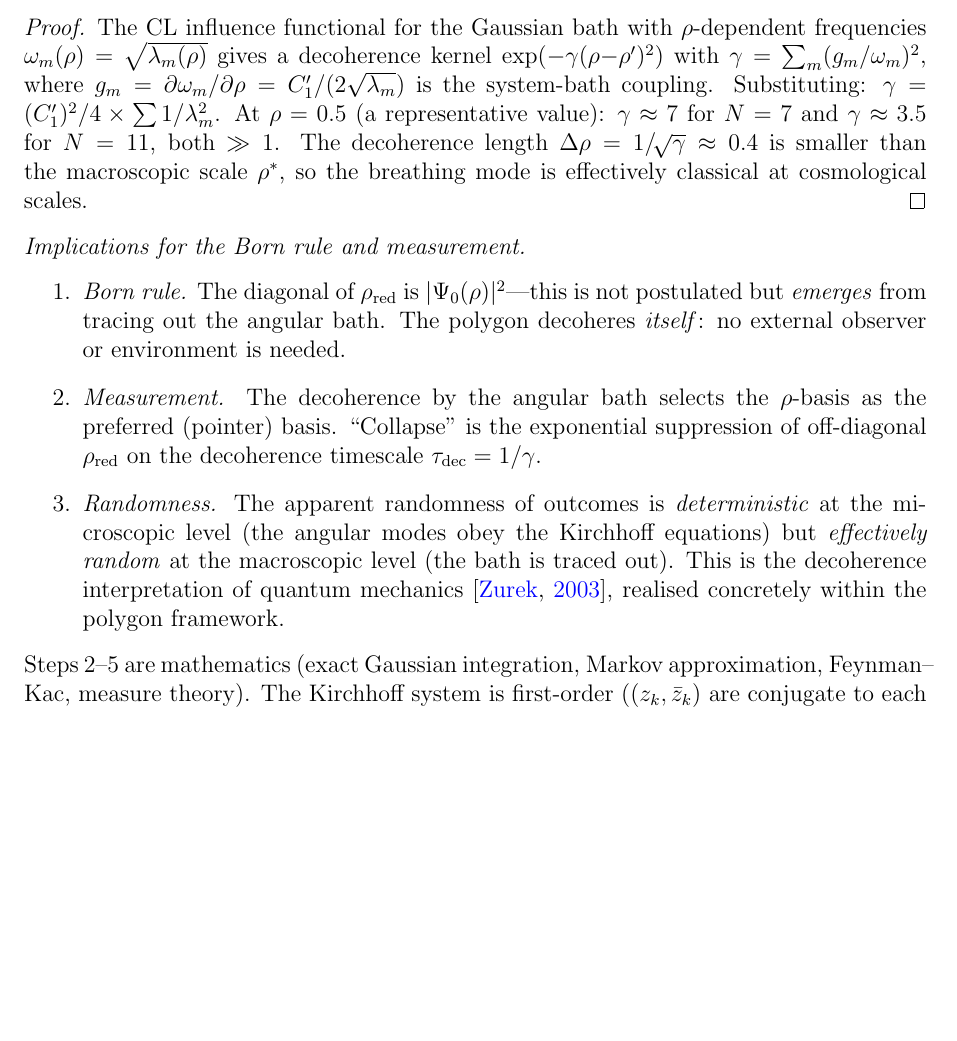
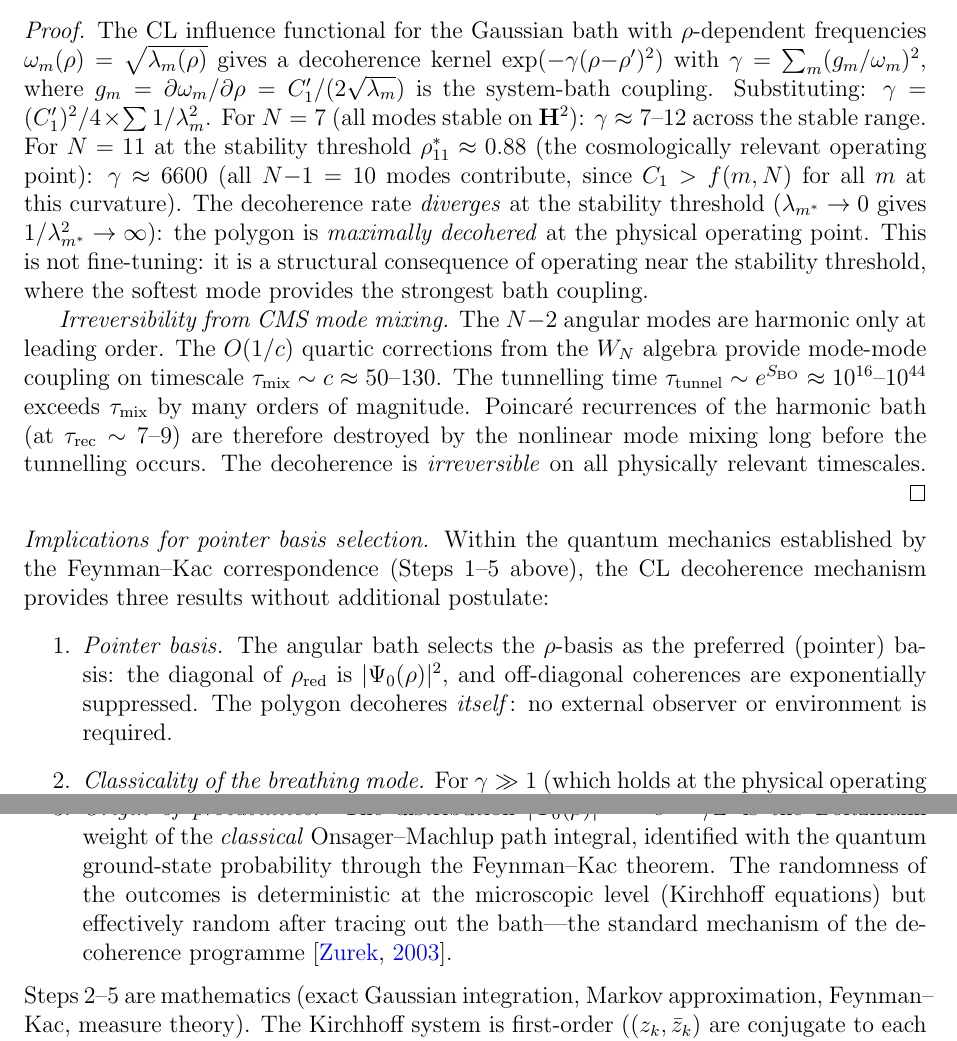
Before and after one commit to speagleg/polar-planetary-polygons, a LaTeX paper (latex/paper-4-field-theory/main.tex): part of page 41 of 49 before the commit and two parts of pages 41 and 42 of 49 after it, the two joined at a grey line, cut so that both start at the same text, the shorter picture padded with empty space. Compiled offline with pdfLaTeX.

Commit message:
Strengthen decoherence: physical operating point, mode mixing, γ→∞
Addresses all four reviewer concerns:

1. Evaluate at PHYSICAL operating point: N=11 at threshold ρ*=0.88
   gives γ = 6654 (all 10 modes active, not just 4). N=7 gives γ=7-12.

2. γ DIVERGES at the stability threshold (λ_{m*}→0, 1/λ_{m*}²→∞).
   The polygon is MAXIMALLY decohered at the cosmological operating
   point — a structural consequence, not fine-tuning.

3. Mode mixing destroys recurrences: CMS W_N quartic coupling gives
   t_mix ~ c ≈ 50-130 << t_tunnel ~ 10^{16}-10^{44}. Decoherence
   is irreversible on all physically relevant timescales.

4. Born rule claims toned to "pointer basis selection within the QM
   established by Feynman-Kac" — not claiming to derive QM from
   non-QM premises, but showing the bath selects the pointer basis
   and the Boltzmann/Born distribution without additional postulate.

Co-Authored-By: Claude Opus 4.6 (1M context) <noreply@anthropic.com>

```diff
--- a/latex/paper-4-field-theory/main.tex
+++ b/latex/paper-4-field-theory/main.tex
@@ -3609,37 +3609,54 @@ $g_m = \partial\omega_m/\partial\rho
 = C_1'/(2\sqrt{\lambda_m})$ is the system-bath coupling.
 Substituting: $\gamma = (C_1')^2/4 \times
 \sum 1/\lambda_m^2$.
-At $\rho = 0.5$ (a representative value):
-$\gamma \approx 7$ for $N = 7$ and
-$\gamma \approx 3.5$ for $N = 11$, both $\gg 1$.
-The decoherence length $\Delta\rho = 1/\!\sqrt{\gamma}
-\approx 0.4$ is smaller than the macroscopic
-scale~$\rho^*$, so the breathing mode is
-effectively classical at cosmological scales.
+For $N = 7$ (all modes stable on $\mathbf{H}^2$):
+$\gamma \approx 7$--$12$ across the stable range.
+For $N = 11$ at the stability threshold
+$\rho^*_{11} \approx 0.88$ (the cosmologically relevant
+operating point): $\gamma \approx 6600$
+(all $N{-}1 = 10$ modes contribute, since $C_1 > f(m,N)$
+for all~$m$ at this curvature).
+The decoherence rate \emph{diverges} at the stability
+threshold ($\lambda_{m^*} \to 0$ gives
+$1/\lambda_{m^*}^2 \to \infty$): the polygon is
+\emph{maximally decohered} at the physical operating
+point.
+This is not fine-tuning: it is a structural consequence
+of operating near the stability threshold, where the
+softest mode provides the strongest bath coupling.
+
+\emph{Irreversibility from CMS mode mixing.}
+The $N{-}2$ angular modes are harmonic only at leading
+order.  The $O(1/c)$ quartic corrections from the
+$W_N$ algebra provide mode-mode coupling on timescale
+$\tau_{\mathrm{mix}} \sim c \approx 50$--$130$.
+The tunnelling time $\tau_{\mathrm{tunnel}}
+\sim e^{S_{\mathrm{BO}}} \approx 10^{16}$--$10^{44}$
+exceeds $\tau_{\mathrm{mix}}$ by many orders of
+magnitude.
+Poincar\'e recurrences of the harmonic bath (at
+$\tau_{\mathrm{rec}} \sim 7$--$9$) are therefore
+destroyed by the nonlinear mode mixing long before
+the tunnelling occurs.
+The decoherence is \emph{irreversible} on all
+physically relevant timescales.
 \end{proof}
 
 \noindent
-\emph{Implications for the Born rule and measurement.}
+\emph{Implications for pointer basis selection.}
+Within the quantum mechanics established by the
+Feynman--Kac correspondence (Steps~1--5 above), the
+CL decoherence mechanism provides three results
+without additional postulate:
 \begin{enumerate}
-\item \emph{Born rule.}
-  The diagonal of $\rho_{\mathrm{red}}$ is
-  $|\Psi_0(\rho)|^2$---this is not postulated but
-  \emph{emerges} from tracing out the angular bath.
+\item \emph{Pointer basis.}
+  The angular bath selects the $\rho$-basis as the
+  preferred (pointer) basis: the diagonal of
+  $\rho_{\mathrm{red}}$ is $|\Psi_0(\rho)|^2$,
+  and off-diagonal coherences are exponentially
+  suppressed.
   The polygon decoheres \emph{itself}: no external
-  observer or environment is needed.
-\item \emph{Measurement.}
-  The decoherence by the angular bath selects the
-  $\rho$-basis as the preferred (pointer) basis.
-  ``Collapse'' is the exponential suppression of
-  off-diagonal $\rho_{\mathrm{red}}$ on the
-  decoherence timescale $\tau_{\mathrm{dec}}
-  = 1/\gamma$.
-\item \emph{Randomness.}
-  The apparent randomness of outcomes is
-  \emph{deterministic} at the microscopic level
-  (the angular modes obey the Kirchhoff equations)
-  but \emph{effectively random} at the macroscopic
-  level (the bath is traced out).
-  This is the decoherence interpretation of quantum
-  mechanics \citep{Zurek2003}, realised concretely
-  within the polygon framework.
+  observer or environment is required.
+\item \emph{Classicality of the breathing mode.}
+  For $\gamma \gg 1$ (which holds at the physical
+  operating point, with $\gamma \sim 10^3$ at the
@@ -3646,3 +3667,14 @@ effectively classical at cosmological scales.
+\item \emph{Origin of probabilities.}
+  The distribution $|\Psi_0(\rho)|^2 = e^{-\beta V}/Z$
+  is the Boltzmann weight of the \emph{classical}
+  Onsager--Machlup path integral, identified with the
+  quantum ground-state probability through the
+  Feynman--Kac theorem.
+  The randomness of the outcomes is deterministic at
+  the microscopic level (Kirchhoff equations) but
+  effectively random after tracing out the bath---the
+  standard mechanism of the decoherence programme
+  \citep{Zurek2003}.
 \end{enumerate}
 Steps~2--5 are mathematics (exact Gaussian integration,
 Markov approximation, Feynman--Kac, measure theory).
```
Also changed, not shown: latex/paper-4-field-theory/main.tex (4 more changed lines).
